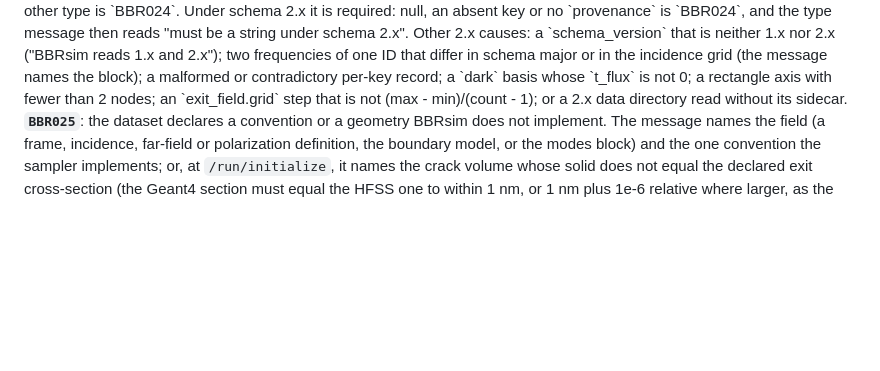
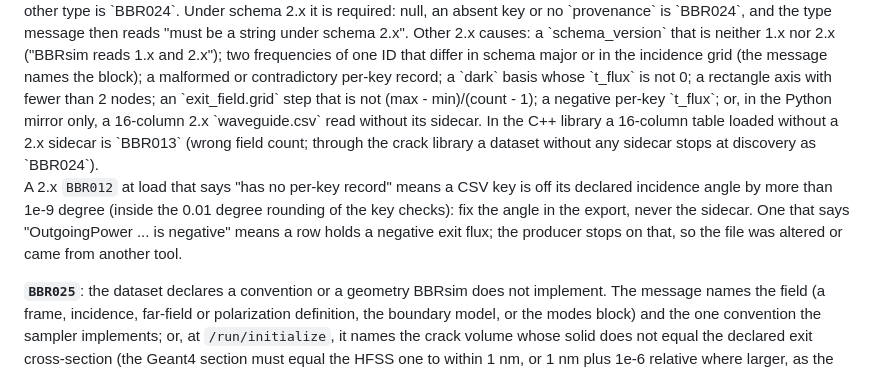
Before and after one commit to rohanshenoy/BBRSimulation, a Markdown page: user_guide.md, the part around the change. GitHub-like rendering; blank space fills up the shorter version.

```diff
--- a/user_guide.md
+++ b/user_guide.md
@@ -372,7 +372,16 @@ Other 2.x causes: a `schema_version` that is neither 1.x nor 2.x ("BBRsim reads
 incidence grid (the message names the block); a malformed or contradictory
 per-key record; a `dark` basis whose `t_flux` is not 0; a rectangle axis with
 fewer than 2 nodes; an `exit_field.grid` step that is not (max - min)/(count - 1);
-or a 2.x data directory read without its sidecar.
+a negative per-key `t_flux`; or, in the Python mirror only, a 16-column 2.x
+`waveguide.csv` read without its sidecar. In the C++ library a 16-column table
+loaded without a 2.x sidecar is `BBR013` (wrong field count; through the crack
+library a dataset without any sidecar stops at discovery as `BBR024`).
+
+A 2.x `BBR012` at load that says "has no per-key record" means a CSV key is off
+its declared incidence angle by more than 1e-9 degree (inside the 0.01 degree
+rounding of the key checks): fix the angle in the export, never the sidecar. One
+that says "OutgoingPower ... is negative" means a row holds a negative exit flux;
+the producer stops on that, so the file was altered or came from another tool.
 
 **`BBR025`**: the dataset declares a convention or a geometry BBRsim does not
 implement. The message names the field (a frame, incidence, far-field or
```
Also changed, not shown: validation/README.md (+6 -0 lines).
